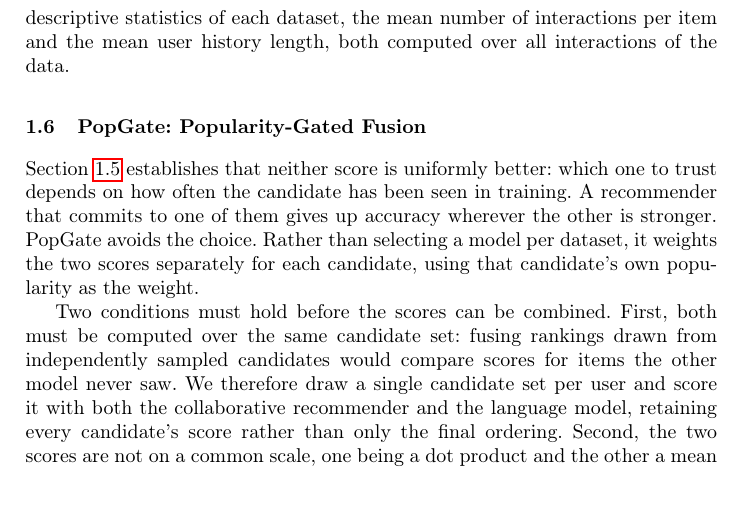
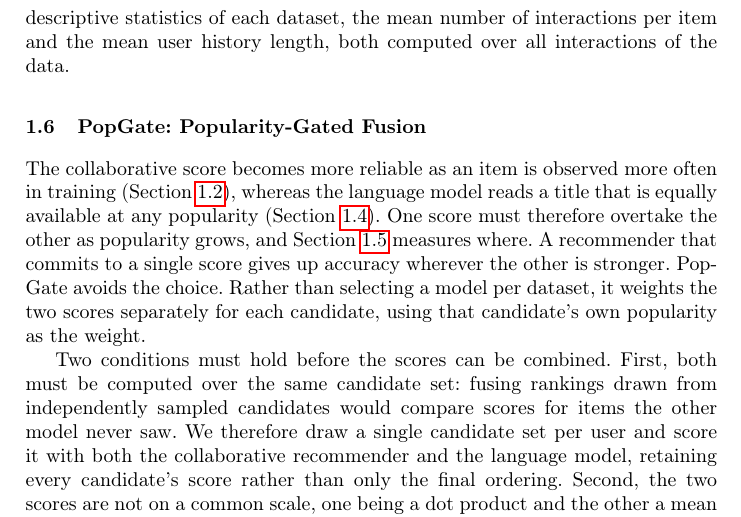
Before and after one commit to Mr-Dheer/CLAM-Rec-v2, a LaTeX paper (Cambodia/main.tex): part of page 4 of 5, cut so that both start at the same text, the shorter picture padded with empty space. Compiled offline with pdfLaTeX.

Commit message:
paper: motivate the gate's direction in 1.6 and drop an overclaim
1.6 opened by saying "Section 1.5 establishes that neither score is uniformly
better". 1.5 is a methods subsection -- it describes how the crossover is
measured and establishes nothing; the finding belongs to 3.1. It also left
the direction of the gate unexplained, so "w -> 1 means trust the
collaborative score" read as stipulation rather than consequence.

The opening now gives the mechanism instead: the collaborative score improves
as an item is observed more often (1.2), while the language model reads a
title that is equally available at any popularity. One rising and one flat,
so one must overtake the other -- the crossing follows by argument, with no
appeal to results, and 1.5 is credited only with measuring where it lies.

Known gap: the claim about popularity-independence is attributed to 1.4, but
1.4 does not currently state it. Closing that needs either a sentence there
or removal of the pointer.

Co-Authored-By: Claude Opus 5 <noreply@anthropic.com>

```diff
--- a/Cambodia/main.tex
+++ b/Cambodia/main.tex
@@ -198,10 +198,13 @@ history length, both computed over all interactions of the data.
 \subsection{PopGate: Popularity-Gated Fusion}
 \label{sec:popgate}
 
-Section~\ref{sec:crossover-method} establishes that neither score is uniformly
-better: which one to trust depends on how often the candidate has been seen in
-training. A recommender that commits to one of them gives up accuracy wherever the
-other is stronger. PopGate avoids the choice. Rather than selecting a model per
+The collaborative score becomes more reliable as an item is observed more often in
+training (Section~\ref{sec:cf}), whereas the language model reads a title that is
+equally available at any popularity (Section~\ref{sec:stage2}). One score must
+therefore overtake the other as popularity grows, and
+Section~\ref{sec:crossover-method} measures where. A recommender that commits to a
+single score gives up accuracy wherever the other is stronger. PopGate avoids the
+choice. Rather than selecting a model per
 dataset, it weights the two scores separately for each candidate, using that
 candidate's own popularity as the weight.
 
```
